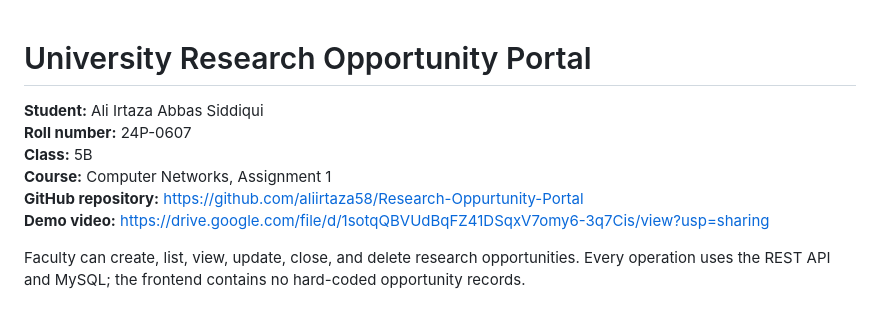
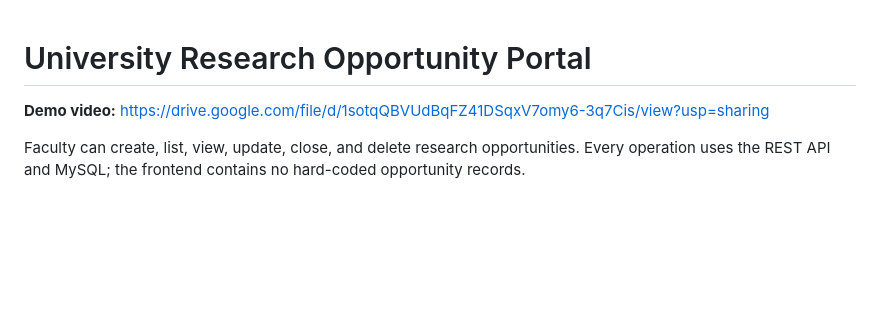
Before and after one commit to aliirtaza58/Research-Oppurtunity-Portal, a Markdown page: README.md, the part around the change. GitHub-like rendering; blank space fills up the shorter version.

```diff
--- a/README.md
+++ b/README.md
@@ -1,10 +1,5 @@
 # University Research Opportunity Portal
 
-**Student:** Ali Irtaza Abbas Siddiqui
-**Roll number:** 24P-0607
-**Class:** 5B
-**Course:** Computer Networks, Assignment 1
-**GitHub repository:** https://github.com/aliirtaza58/Research-Oppurtunity-Portal
 **Demo video:** https://drive.google.com/file/d/1sotqQBVUdBqFZ41DSqxV7omy6-3q7Cis/view?usp=sharing
 
 Faculty can create, list, view, update, close, and delete research opportunities. Every operation uses the REST API and MySQL; the frontend contains no hard-coded opportunity records.
```
